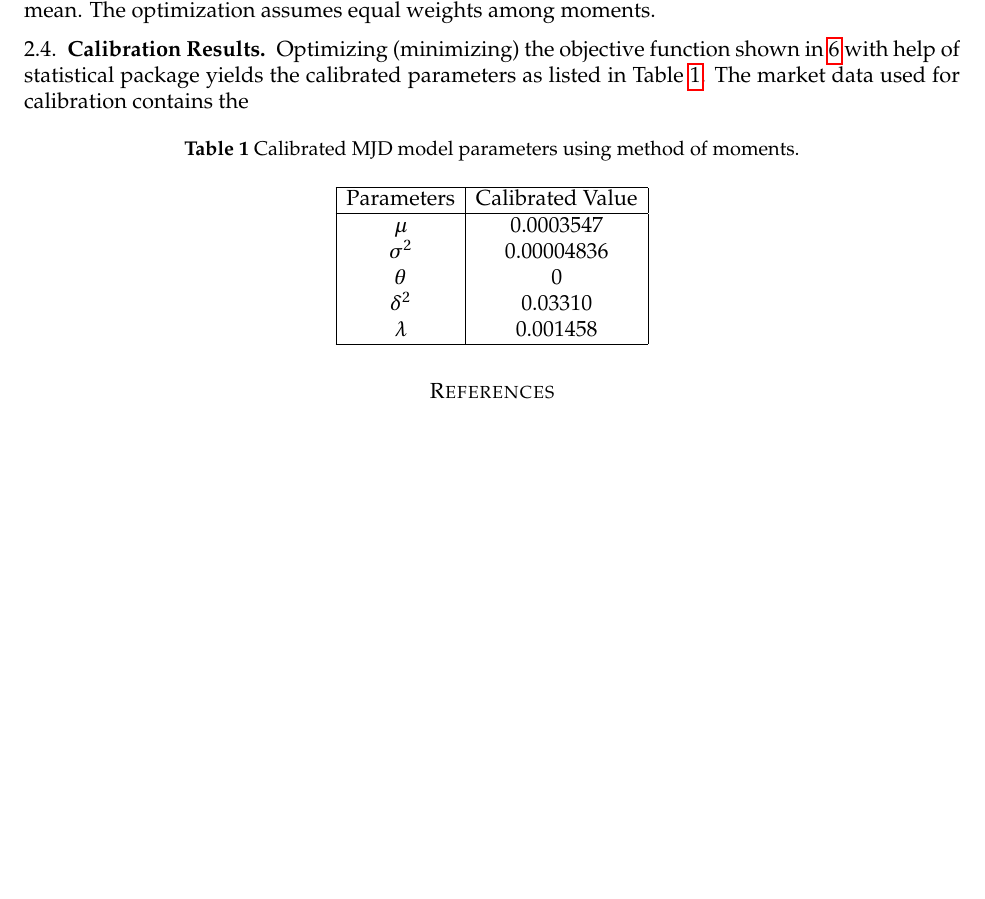
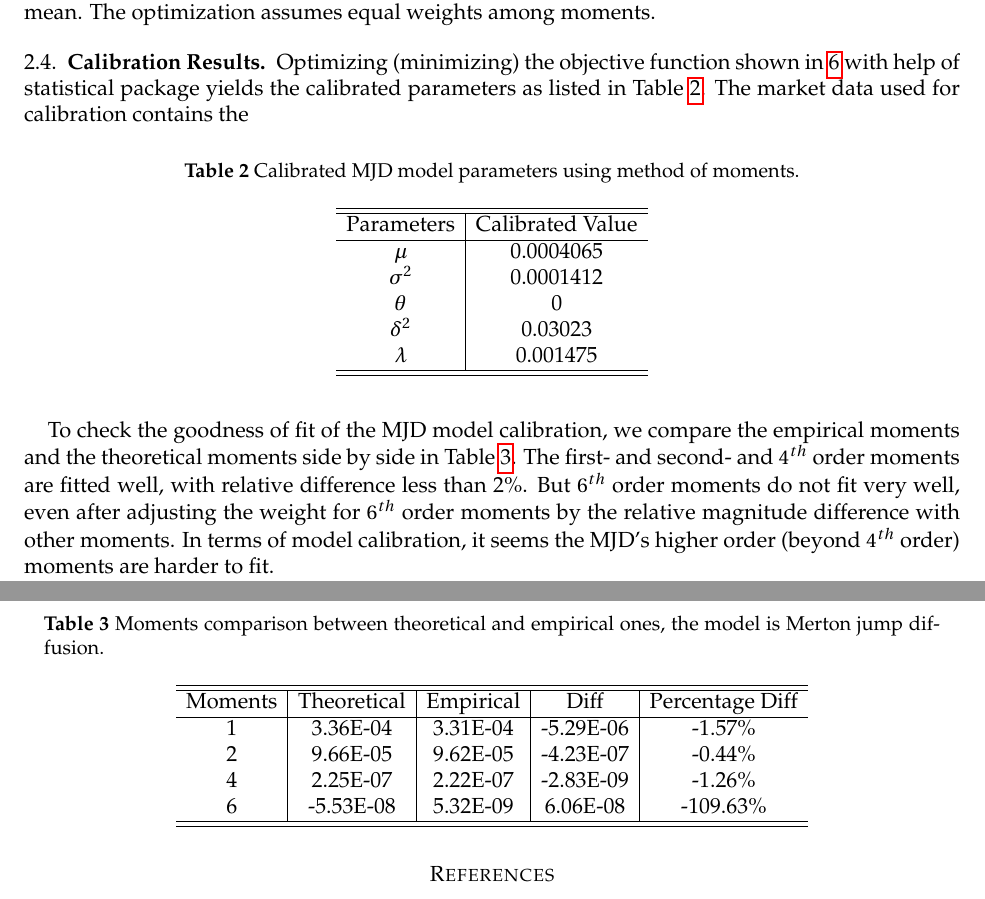
Before and after one commit to ranzhaocgu/Empirical-Asset-Pricing, a LaTeX problem sheet (Assignment 1/assign1.tex): part of page 6 of 8 before the commit and two parts of pages 6 and 7 of 9 after it, the two joined at a grey line, cut so that both start at the same text, the shorter picture padded with empty space. Compiled offline with pdfLaTeX.

Commit message:
update assignment 1

```diff
--- a/Assignment 1/assign1.tex
+++ b/Assignment 1/assign1.tex
@@ -519,27 +533,36 @@ Optimizing (minimizing) the objective function shown in~\ref{opt_func} with help
 \begin{table}[H]
 \begin{center}
 \caption{Calibrated MJD model parameters using method of moments.}
-\begin{tabular}{|c|c|}
-  \hline
+\begin{tabular}{c|c}
+  \hline \hline
   % after \\: \hline or \cline{col1-col2} \cline{col3-col4} ...
   Parameters & Calibrated Value \\ \hline
-  $\mu$ & 0.0003547 \\
-  $\sigma^2$ & 0.00004836 \\
+  $\mu$ & 0.0004065 \\
+  $\sigma^2$ & 0.0001412 \\
   $\theta$ & 0 \\
-  $\delta^2$ & 0.03310 \\
-  $\lambda$ & 0.001458 \\
-  \hline
+  $\delta^2$ & 0.03023 \\
+  $\lambda$ & 0.001475 \\
+  \hline\hline
 \end{tabular}\label{tbl::gmm_calibration_parameter}
 \end{center}
 \end{table}
-%obtained by equalizing:
-%\begin{eqnarray*}
-%X_0          &=& \bar{X} (1-\phi) + \phi X_0 + \sigma \epsilon_{1} \\
-%(1-\phi) X_0 &=& \bar{X} (1-\phi) + \sigma \epsilon_{1} \\
-%X_0          &=& \bar{X} + \frac{\sigma}{1-\phi} \epsilon_{1}
-%\end{eqnarray*}
-%thus we have the probability density of the initial value as $X_0\sim N(\bar{X}, \frac{}{})$
 
+To check the goodness of fit of the MJD model calibration, we compare the empirical moments and the theoretical moments side by side in Table~\ref{tbl::mom_comp}. The first- and second- and $4^{th}$ order moments are fitted well, with relative difference less than 2\%. But $6^{th}$ order moments do not fit very well, even after adjusting the weight for $6^{th}$ order moments by the relative magnitude difference with other moments. In terms of model calibration, it seems the MJD's higher order (beyond $4^{th}$ order) moments are harder to fit.
+
+\begin{table}[H]
+\begin{center}
+\caption{Moments comparison between theoretical and empirical ones, the model is Merton jump diffusion.}
+\begin{tabular}{c|c|c|c|c}
+  \hline \hline
+Moments	&	Theoretical	&	Empirical	&	Diff	&	Percentage Diff	\\ \hline
+1	&	3.36E-04	&	3.31E-04	&	-5.29E-06	&	-1.57\%	\\
+2	&	9.66E-05	&	9.62E-05	&	-4.23E-07	&	-0.44\%	\\
+4	&	2.25E-07	&	2.22E-07	&	-2.83E-09	&	-1.26\%	\\
+6	&	-5.53E-08	&	5.32E-09	&	6.06E-08	&	-109.63\%	\\
+  \hline\hline
+\end{tabular}\label{tbl::mom_comp}
+\end{center}
+\end{table}
 
 
 %
```
Also changed, not shown: Assignment 1/assign1.pdf, Assignment 1/assign1.tex (14 more changed lines), 7 other files.
